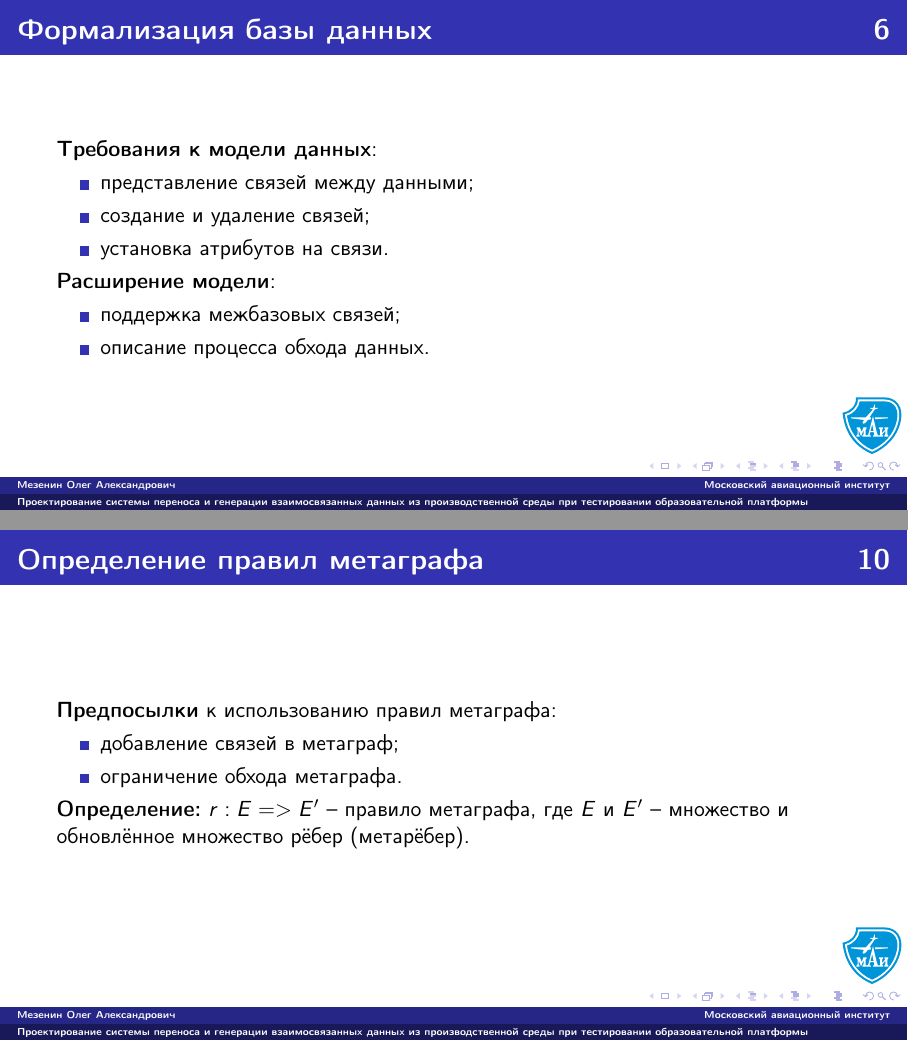
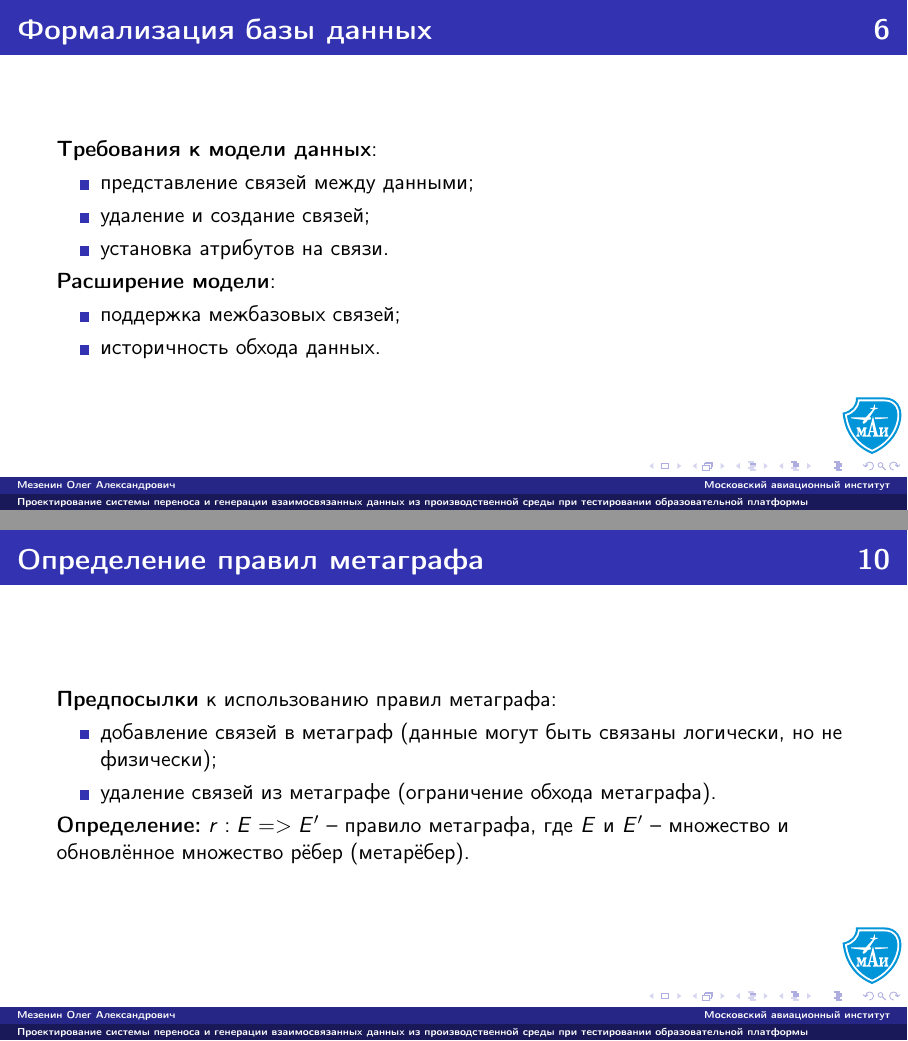
Before and after one commit to KlukaCross/MAI-Diploma, LaTeX slides (presentation/slides.tex): pages 6 and 10 of 24, joined at a grey line. The pictures show the PDF file presentation/slides.pdf that the author committed with the source.

Commit message:
update presentation

```diff
--- a/presentation/slides.tex
+++ b/presentation/slides.tex
@@ -88,14 +88,14 @@
 	\textbf{Требования к модели данных}:
 	\begin{itemize}
 		\item представление связей между данными;
-		\item создание и удаление связей;
+		\item удаление и создание связей;
 		\item установка атрибутов на связи.
 	\end{itemize}
 
 	\textbf{Расширение модели}:
 	\begin{itemize}
 		\item поддержка межбазовых связей;
-		\item описание процесса обхода данных.
+		\item историчность обхода данных.
 	\end{itemize}
 \end{frame}
 
@@ -134,8 +134,8 @@
 \frametitle{Определение правил метаграфа}
 	\textbf{Предпосылки} к использованию правил метаграфа:
 	\begin{itemize}
-		\item добавление связей в метаграф;
-		\item ограничение обхода метаграфа.
+		\item добавление связей в метаграф (данные могут быть связаны логически, но не физически);
+		\item удаление связей из метаграфе (ограничение обхода метаграфа).
 	\end{itemize}
 
 	\textbf{Определение:} $r: E => E'$ -- правило метаграфа, где $E$ и $E'$ -- множество и обновлённое множество рёбер (метарёбер).
```
Also changed, not shown: benchmark/output.png, presentation/img/benchmark.pdf, presentation/slides.pdf, 1 other file.
